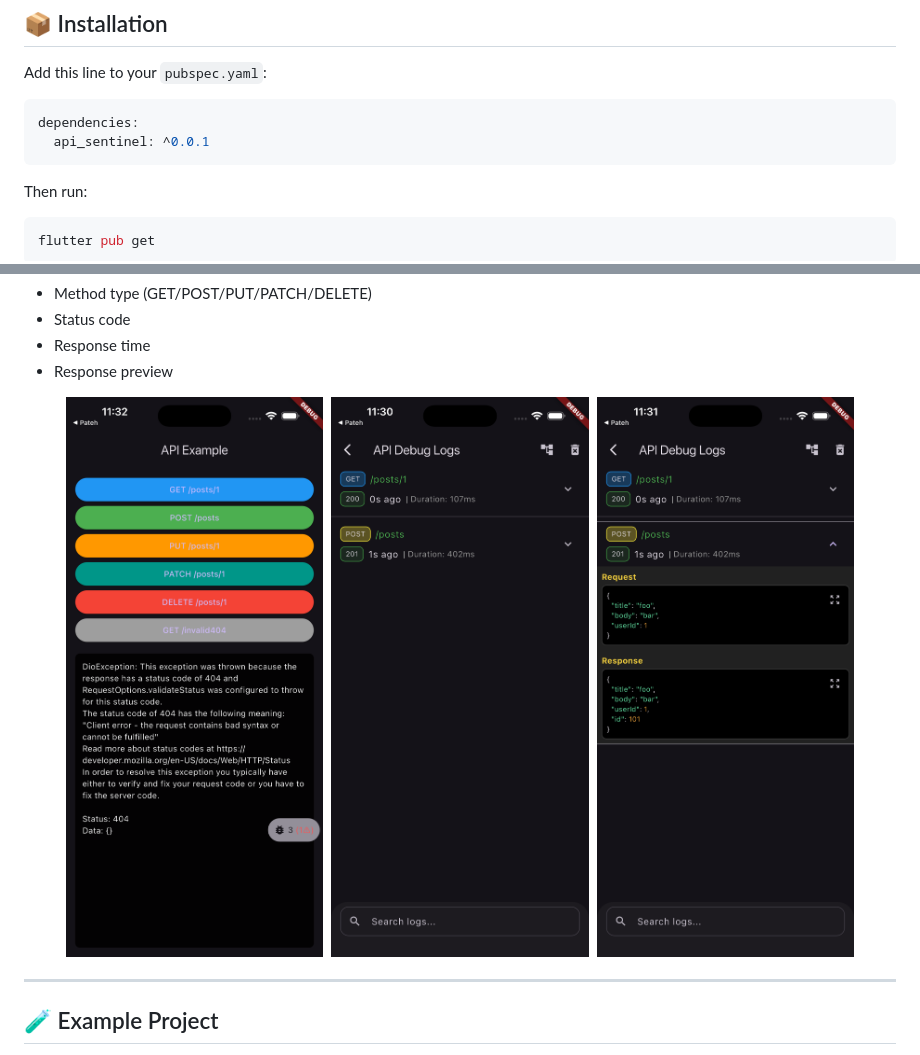
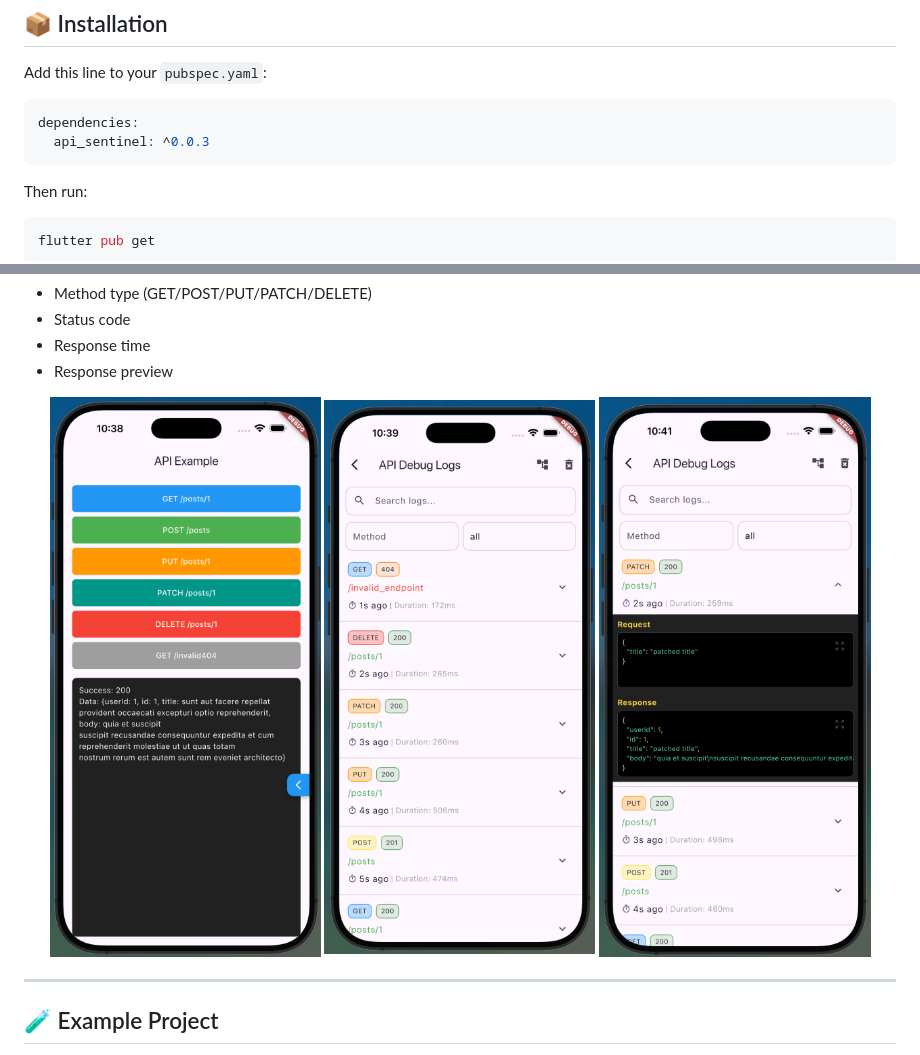
Before and after one commit to Arefyazdkhasti/api_senrinel, a Markdown page: README.md, 2 parts joined by grey strips. Rendered like a GitHub page; pictures changed too: images/draggable_widget.png, images/request_details.png, images/request_logs.png.

`````diff
--- a/README.md
+++ b/README.md
@@ -22,7 +22,7 @@ Add this line to your `pubspec.yaml`:
 
 ```yaml
 dependencies:
-  api_sentinel: ^0.0.1
+  api_sentinel: ^0.0.3
 ````
 
 Then run:
@@ -153,9 +153,9 @@ Whenever your app performs an API call through `ApiService`, it will appear in a
 
 
 <p align="center">
-  <img src="images/draggable_widget.png" width="30%" />
-  <img src="images/request_logs.png" width="30%" />
-  <img src="images/request_details.png" width="30%" />
+  <img src="images/draggable_widget.png" width="30.8%" />
+  <img src="images/request_logs.png" width="31%" />
+  <img src="images/request_details.png" width="30.9%" />
 </p>
 
 ---
`````
Also changed, not shown: CHANGELOG.md (+9 -0 lines), 8 other files.
